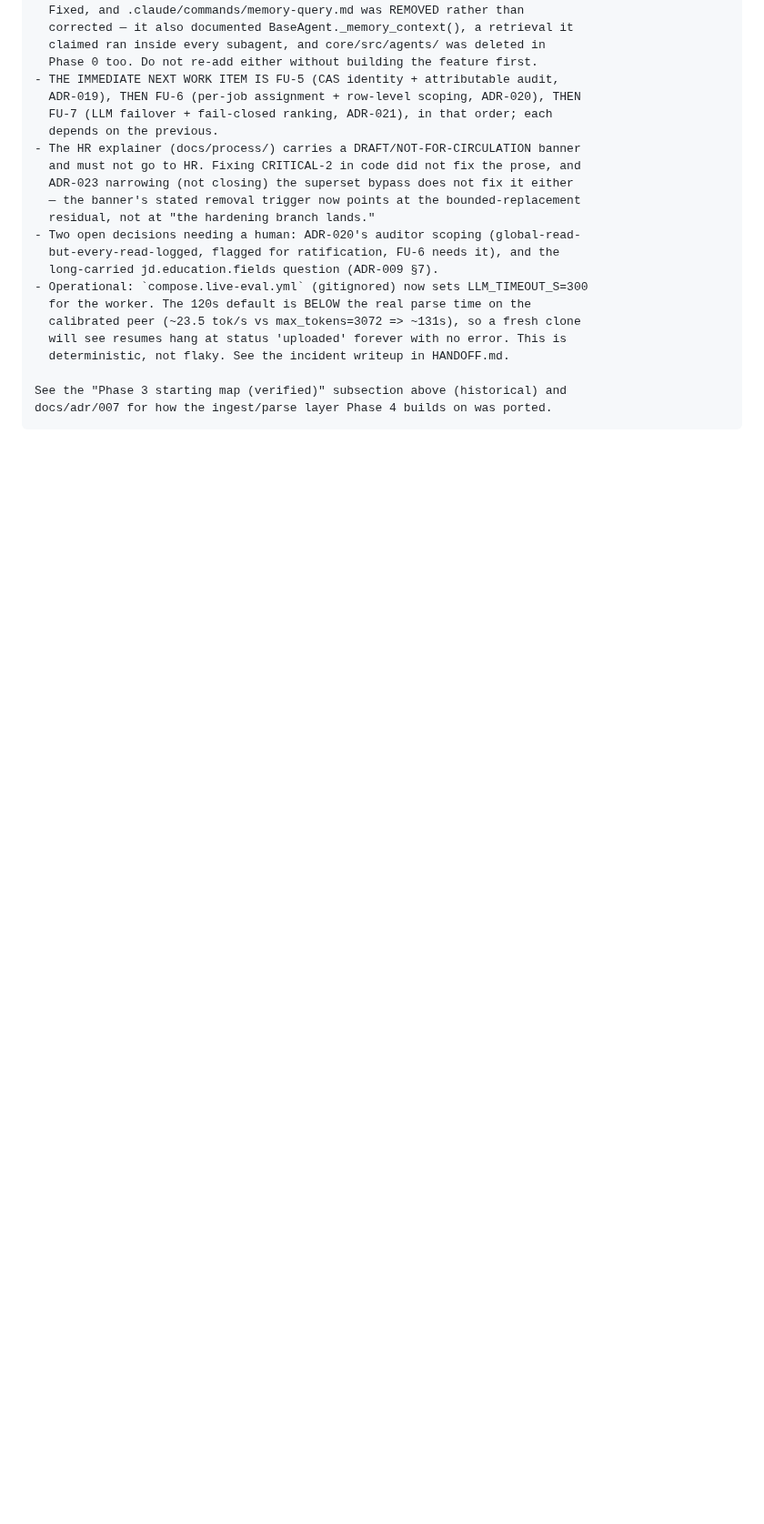
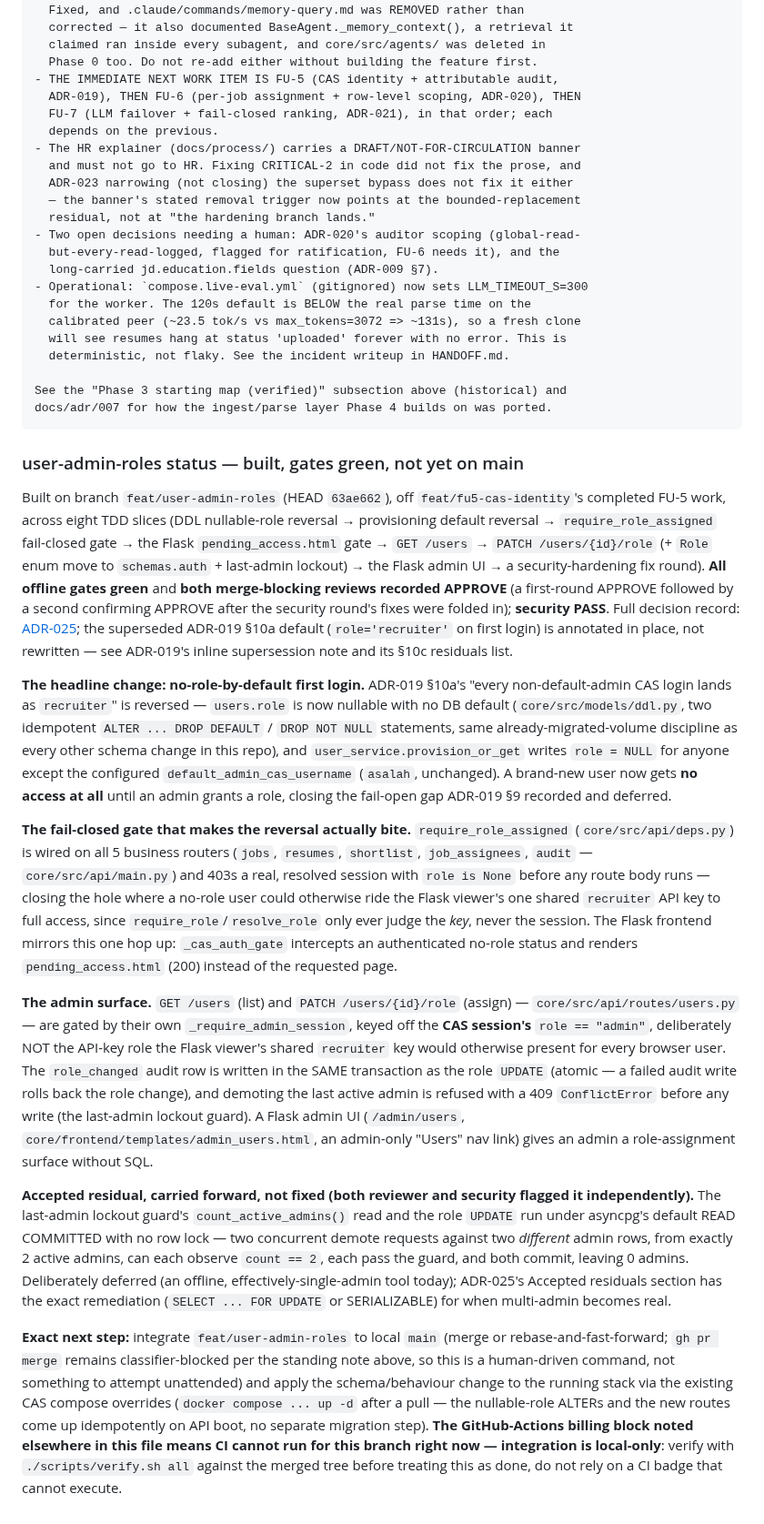
Before and after one commit to humanaxiom/recruiter-assistant, a Markdown page: HANDOFF.md, the part around the change. Shown at 91% size. Rendered like a GitHub page; blank space fills up the shorter version.

````diff
--- a/HANDOFF.md
+++ b/HANDOFF.md
@@ -1719,3 +1719,58 @@ CURRENT STATE AS OF 2026-07-22 — read HANDOFF.md's "ADR-022 status" and
 See the "Phase 3 starting map (verified)" subsection above (historical) and
 docs/adr/007 for how the ingest/parse layer Phase 4 builds on was ported.
 ```
+
+### user-admin-roles status — built, gates green, not yet on main
+
+Built on branch `feat/user-admin-roles` (HEAD `63ae662`), off `feat/fu5-cas-identity`'s completed FU-5
+work, across eight TDD slices (DDL nullable-role reversal → provisioning default reversal →
+`require_role_assigned` fail-closed gate → the Flask `pending_access.html` gate → `GET /users` →
+`PATCH /users/{id}/role` (+ `Role` enum move to `schemas.auth` + last-admin lockout) → the Flask admin
+UI → a security-hardening fix round). **All offline gates green** and **both merge-blocking reviews
+recorded APPROVE** (a first-round APPROVE followed by a second confirming APPROVE after the security
+round's fixes were folded in); **security PASS**. Full decision record: [ADR-025](docs/adr/025-user-admin-roles.md);
+the superseded ADR-019 §10a default (`role='recruiter'` on first login) is annotated in place, not
+rewritten — see ADR-019's inline supersession note and its §10c residuals list.
+
+**The headline change: no-role-by-default first login.** ADR-019 §10a's "every non-default-admin CAS
+login lands as `recruiter`" is reversed — `users.role` is now nullable with no DB default
+(`core/src/models/ddl.py`, two idempotent `ALTER ... DROP DEFAULT` / `DROP NOT NULL` statements, same
+already-migrated-volume discipline as every other schema change in this repo), and
+`user_service.provision_or_get` writes `role = NULL` for anyone except the configured
+`default_admin_cas_username` (`asalah`, unchanged). A brand-new user now gets **no access at all** until
+an admin grants a role, closing the fail-open gap ADR-019 §9 recorded and deferred.
+
+**The fail-closed gate that makes the reversal actually bite.** `require_role_assigned`
+(`core/src/api/deps.py`) is wired on all 5 business routers (`jobs`, `resumes`, `shortlist`,
+`job_assignees`, `audit` — `core/src/api/main.py`) and 403s a real, resolved session with `role is None`
+before any route body runs — closing the hole where a no-role user could otherwise ride the Flask
+viewer's one shared `recruiter` API key to full access, since `require_role`/`resolve_role` only ever
+judge the *key*, never the session. The Flask frontend mirrors this one hop up: `_cas_auth_gate`
+intercepts an authenticated no-role status and renders `pending_access.html` (200) instead of the
+requested page.
+
+**The admin surface.** `GET /users` (list) and `PATCH /users/{id}/role` (assign) —
+`core/src/api/routes/users.py` — are gated by their own `_require_admin_session`, keyed off the **CAS
+session's** `role == "admin"`, deliberately NOT the API-key role the Flask viewer's shared `recruiter`
+key would otherwise present for every browser user. The `role_changed` audit row is written in the SAME
+transaction as the role `UPDATE` (atomic — a failed audit write rolls back the role change), and demoting
+the last active admin is refused with a 409 `ConflictError` before any write (the last-admin lockout
+guard). A Flask admin UI (`/admin/users`, `core/frontend/templates/admin_users.html`, an admin-only
+"Users" nav link) gives an admin a role-assignment surface without SQL.
+
+**Accepted residual, carried forward, not fixed (both reviewer and security flagged it
+independently).** The last-admin lockout guard's `count_active_admins()` read and the role `UPDATE` run
+under asyncpg's default READ COMMITTED with no row lock — two concurrent demote requests against two
+*different* admin rows, from exactly 2 active admins, can each observe `count == 2`, each pass the guard,
+and both commit, leaving 0 admins. Deliberately deferred (an offline, effectively-single-admin tool
+today); ADR-025's Accepted residuals section has the exact remediation (`SELECT ... FOR UPDATE` or
+SERIALIZABLE) for when multi-admin becomes real.
+
+**Exact next step:** integrate `feat/user-admin-roles` to local `main` (merge or rebase-and-fast-forward;
+`gh pr merge` remains classifier-blocked per the standing note above, so this is a human-driven command,
+not something to attempt unattended) and apply the schema/behaviour change to the running stack via the
+existing CAS compose overrides (`docker compose ... up -d` after a pull — the nullable-role ALTERs and the
+new routes come up idempotently on API boot, no separate migration step). **The GitHub-Actions billing
+block noted elsewhere in this file means CI cannot run for this branch right now — integration is
+local-only**: verify with `./scripts/verify.sh all` against the merged tree before treating this as done,
+do not rely on a CI badge that cannot execute.
````
Also changed, not shown: docs/adr/019-cas-identity-attributable-audit.md (+12 -0 lines), docs/adr/025-user-admin-roles.md (added, +145 -0 lines).
